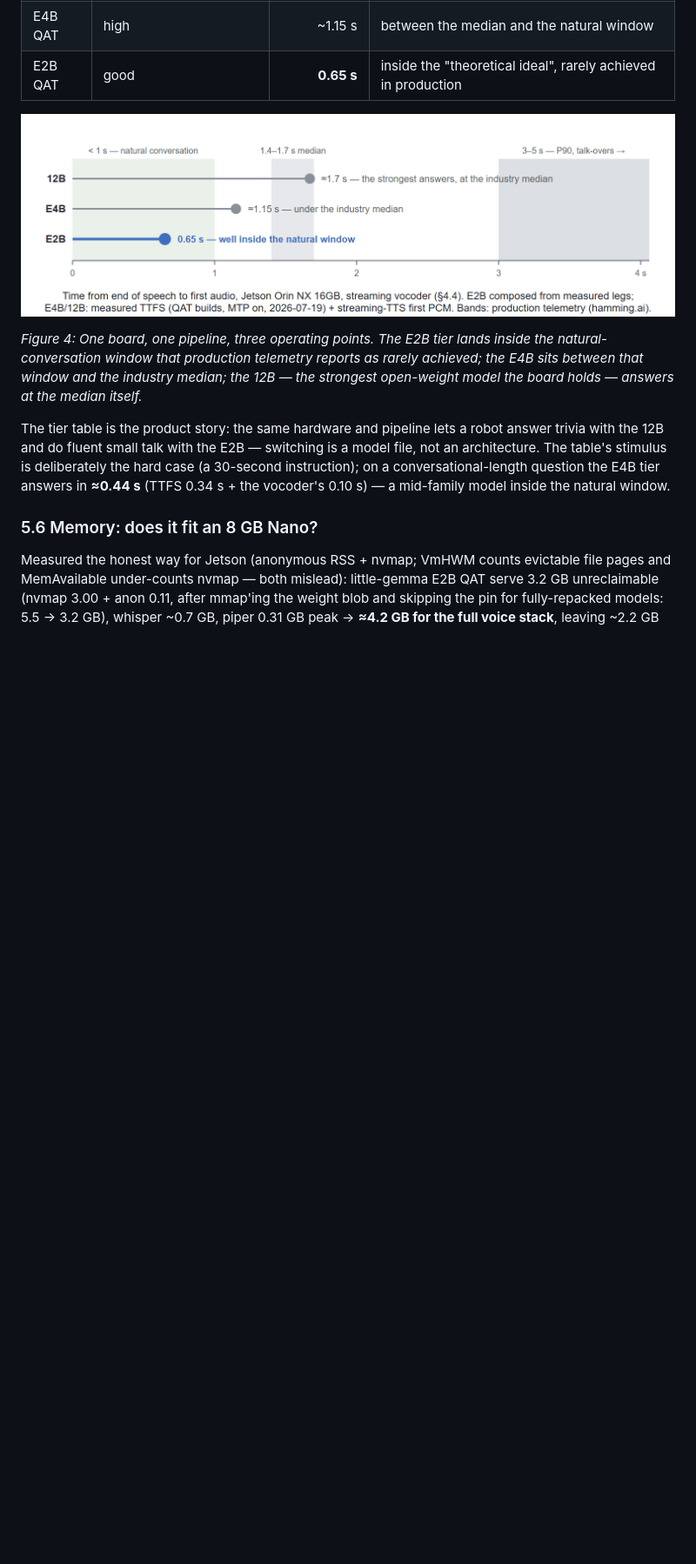
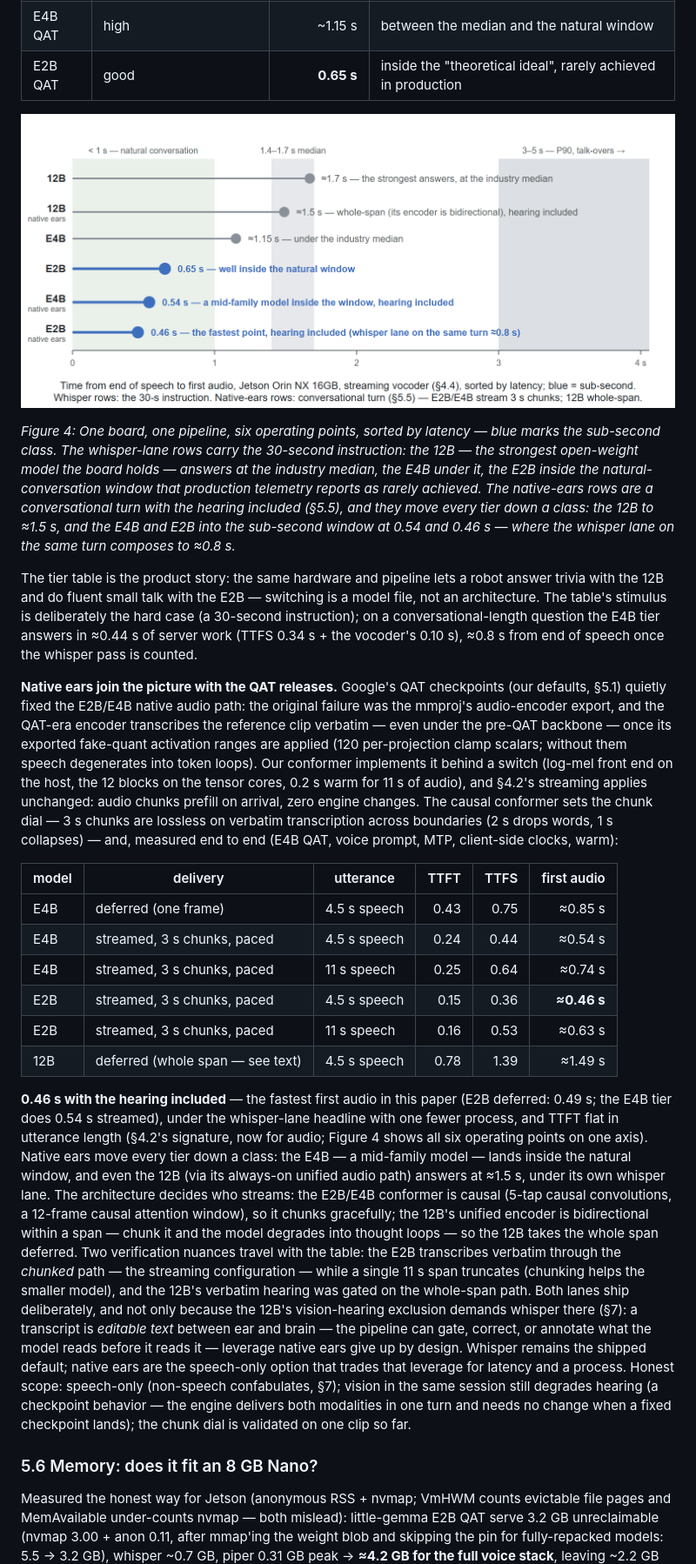
Before and after one commit to cortexist/little-gemma, a Markdown page: docs/paper-draft.md, the part around one of its changes. Shown at 87% size. GitHub-like rendering; pictures changed too: docs/fig-tiers-vs-industry.png; blank space fills up the shorter version.

Commit message:
doc: paper chart updates

```diff
--- a/docs/paper-draft.md
+++ b/docs/paper-draft.md
@@ -505,19 +524,73 @@ One runner, one board, three operating points (TTFS + TTS ≈ TTFB):
 ![Figure 4 — the three tiers against production voice-AI latency
 bands](fig-tiers-vs-industry.png)
 
-*Figure 4: One board, one pipeline, three operating points. The E2B tier
-lands inside the natural-conversation window that production telemetry
-reports as rarely achieved; the E4B sits between that window and the
-industry median; the 12B — the strongest open-weight model the board
-holds — answers at the median itself.*
+*Figure 4: One board, one pipeline, six operating points, sorted by
+latency — blue marks the sub-second class. The whisper-lane rows carry
+the 30-second instruction: the 12B — the strongest open-weight model the
+board holds — answers at the industry median, the E4B under it, the E2B
+inside the natural-conversation window that production telemetry reports
+as rarely achieved. The native-ears rows are a conversational turn with
+the hearing included (§5.5), and they move every tier down a class: the
+12B to ≈1.5 s, and the E4B and E2B into the sub-second window at 0.54
+and 0.46 s — where the whisper lane on the same turn composes to
+≈0.8 s.*
 
 The tier table is the product story: the same hardware and pipeline lets a
 robot answer trivia with the 12B and do fluent small talk with the E2B —
 switching is a model file, not an architecture. The table's stimulus is
 deliberately the hard case (a 30-second instruction); on a
-conversational-length question the E4B tier answers in **≈0.44 s** (TTFS
-0.34 s + the vocoder's 0.10 s) — a mid-family model inside the natural
-window.
+conversational-length question the E4B tier answers in ≈0.44 s of server
+work (TTFS 0.34 s + the vocoder's 0.10 s), ≈0.8 s from end of speech once
+the whisper pass is counted.
+
+**Native ears join the picture with the QAT releases.** Google's QAT
+checkpoints (our defaults, §5.1) quietly fixed the E2B/E4B native audio
+path: the original failure was the mmproj's audio-encoder export, and the
+QAT-era encoder transcribes the reference clip verbatim — even under the
+pre-QAT backbone — once its exported fake-quant activation ranges are
+applied (120 per-projection clamp scalars; without them speech degenerates
+into token loops). Our conformer implements it behind a switch (log-mel
+front end on the host, the 12 blocks on the tensor cores, 0.2 s warm for
+11 s of audio), and §4.2's streaming applies unchanged: audio chunks
+prefill on arrival, zero engine changes. The causal conformer sets the
+chunk dial — 3 s chunks are lossless on verbatim transcription across
+boundaries (2 s drops words, 1 s collapses) — and, measured end to end
+(E4B QAT, voice prompt, MTP, client-side clocks, warm):
+
+| model | delivery | utterance | TTFT | TTFS | first audio |
+|---|---|---|---:|---:|---:|
+| E4B | deferred (one frame) | 4.5 s speech | 0.43 | 0.75 | ≈0.85 s |
+| E4B | streamed, 3 s chunks, paced | 4.5 s speech | 0.24 | 0.44 | ≈0.54 s |
+| E4B | streamed, 3 s chunks, paced | 11 s speech | 0.25 | 0.64 | ≈0.74 s |
+| E2B | streamed, 3 s chunks, paced | 4.5 s speech | 0.15 | 0.36 | **≈0.46 s** |
+| E2B | streamed, 3 s chunks, paced | 11 s speech | 0.16 | 0.53 | ≈0.63 s |
+| 12B | deferred (whole span — see text) | 4.5 s speech | 0.78 | 1.39 | ≈1.49 s |
+
+**0.46 s with the hearing included** — the fastest first audio in this
+paper (E2B deferred: 0.49 s; the E4B tier does 0.54 s streamed), under the
+whisper-lane headline with one fewer process, and TTFT flat in utterance
+length (§4.2's signature, now for audio; Figure 4 shows all six operating
+points on one axis). Native ears move every tier down a class: the E4B —
+a mid-family model — lands inside the natural window, and even the 12B
+(via its always-on unified audio path) answers at ≈1.5 s, under its own
+whisper lane. The architecture decides who streams: the E2B/E4B conformer
+is causal (5-tap causal convolutions, a 12-frame causal attention window),
+so it chunks gracefully; the 12B's unified encoder is bidirectional
+within a span — chunk it and the model degrades into thought loops — so
+the 12B takes the whole span deferred. Two verification nuances travel
+with the table: the E2B transcribes verbatim through the *chunked* path —
+the streaming configuration — while a single 11 s span truncates
+(chunking helps the smaller model), and the 12B's verbatim hearing was
+gated on the whole-span path. Both lanes ship deliberately, and not only because the 12B's
+vision-hearing exclusion demands whisper there (§7): a transcript is
+*editable text* between ear and brain — the pipeline can gate, correct,
+or annotate what the model reads before it reads it — leverage native
+ears give up by design. Whisper remains the shipped default; native ears
+are the speech-only option that trades that leverage for latency and a
+process. Honest scope: speech-only (non-speech confabulates, §7); vision
+in the same session still degrades hearing (a checkpoint behavior — the
+engine delivers both modalities in one turn and needs no change when a
+fixed checkpoint lands); the chunk dial is validated on one clip so far.
 
 ### 5.6 Memory: does it fit an 8 GB Nano?
 
```
Also changed, not shown: other parts of docs/paper-draft.md (+45 -14 lines), 1 other file.
